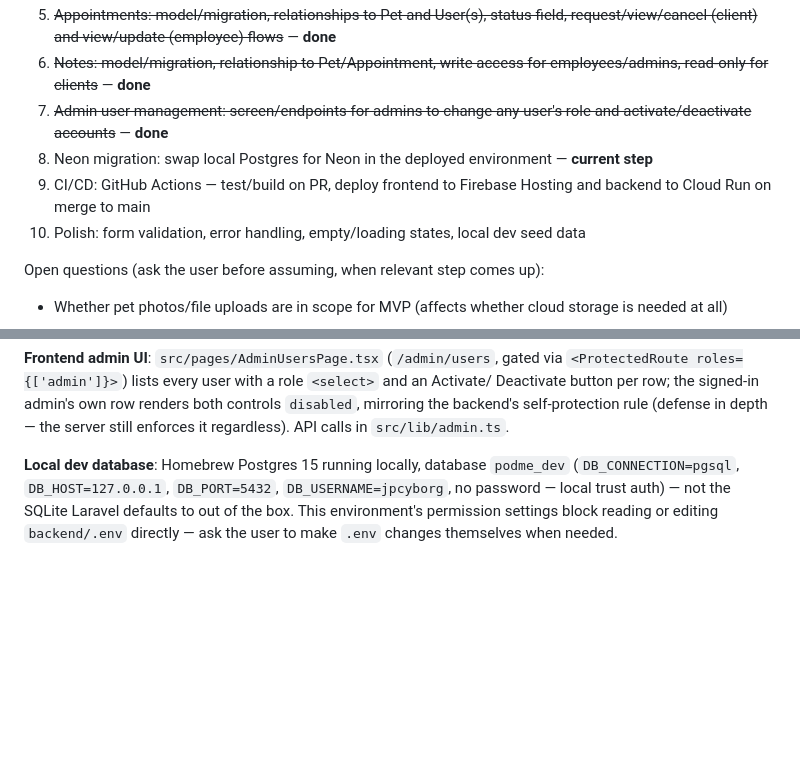
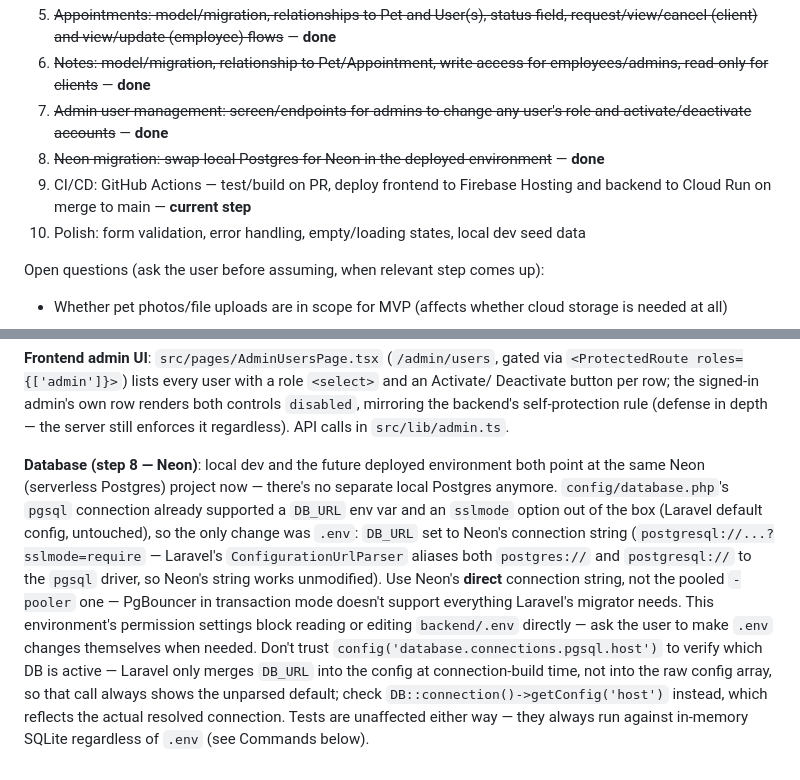
Before and after one commit to JPForman/PodMe, a Markdown page: CLAUDE.md, 2 parts joined by grey strips. Rendered like a GitHub page; blank space fills up the shorter version.

Commit message:
Document Neon migration for step 8
No code changes needed -- Laravel's default pgsql config already
supported DB_URL and sslmode. Local dev now points at Neon via .env
(edited by the user directly, since this environment blocks Claude
from touching .env); migrations ran clean against the fresh Neon DB
and a register API call verified writes land there.

Co-Authored-By: Claude Sonnet 5 <noreply@anthropic.com>

```diff
--- a/CLAUDE.md
+++ b/CLAUDE.md
@@ -37,8 +37,8 @@ Build order:
 5. ~~Appointments: model/migration, relationships to Pet and User(s), status field, request/view/cancel (client) and view/update (employee) flows~~ — **done**
 6. ~~Notes: model/migration, relationship to Pet/Appointment, write access for employees/admins, read-only for clients~~ — **done**
 7. ~~Admin user management: screen/endpoints for admins to change any user's role and activate/deactivate accounts~~ — **done**
-8. Neon migration: swap local Postgres for Neon in the deployed environment — **current step**
-9. CI/CD: GitHub Actions — test/build on PR, deploy frontend to Firebase Hosting and backend to Cloud Run on merge to main
+8. ~~Neon migration: swap local Postgres for Neon in the deployed environment~~ — **done**
+9. CI/CD: GitHub Actions — test/build on PR, deploy frontend to Firebase Hosting and backend to Cloud Run on merge to main — **current step**
 10. Polish: form validation, error handling, empty/loading states, local dev seed data
 
 Open questions (ask the user before assuming, when relevant step comes up):
@@ -244,8 +244,18 @@ Deactivate button per row; the signed-in admin's own row renders both controls `
 mirroring the backend's self-protection rule (defense in depth — the server still enforces it
 regardless). API calls in `src/lib/admin.ts`.
 
-**Local dev database**: Homebrew Postgres 15 running locally, database `podme_dev`
-(`DB_CONNECTION=pgsql`, `DB_HOST=127.0.0.1`, `DB_PORT=5432`, `DB_USERNAME=jpcyborg`, no
-password — local trust auth) — not the SQLite Laravel defaults to out of the box. This
-environment's permission settings block reading or editing `backend/.env` directly — ask the
-user to make `.env` changes themselves when needed.
+**Database (step 8 — Neon)**: local dev and the future deployed environment both point at the
+same Neon (serverless Postgres) project now — there's no separate local Postgres anymore.
+`config/database.php`'s `pgsql` connection already supported a `DB_URL` env var and an
+`sslmode` option out of the box (Laravel default config, untouched), so the only change was
+`.env`: `DB_URL` set to Neon's connection string (`postgresql://...?sslmode=require` — Laravel's
+`ConfigurationUrlParser` aliases both `postgres://` and `postgresql://` to the `pgsql` driver,
+so Neon's string works unmodified). Use Neon's **direct** connection string, not the pooled
+`-pooler` one — PgBouncer in transaction mode doesn't support everything Laravel's migrator
+needs. This environment's permission settings block reading or editing `backend/.env`
+directly — ask the user to make `.env` changes themselves when needed. Don't trust
+`config('database.connections.pgsql.host')` to verify which DB is active — Laravel only merges
+`DB_URL` into the config at connection-build time, not into the raw config array, so that call
+always shows the unparsed default; check `DB::connection()->getConfig('host')` instead, which
+reflects the actual resolved connection. Tests are unaffected either way — they always run
+against in-memory SQLite regardless of `.env` (see Commands below).
```
